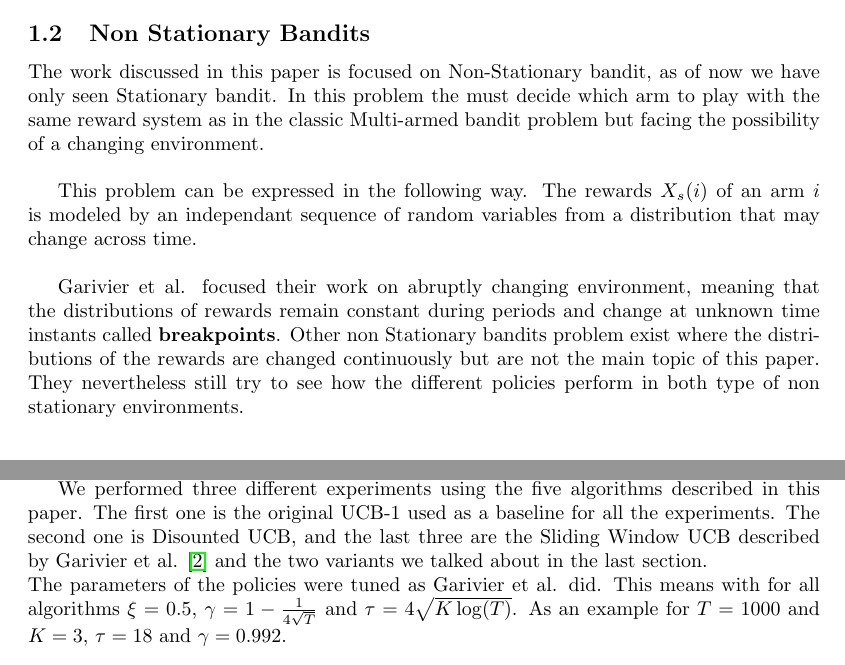
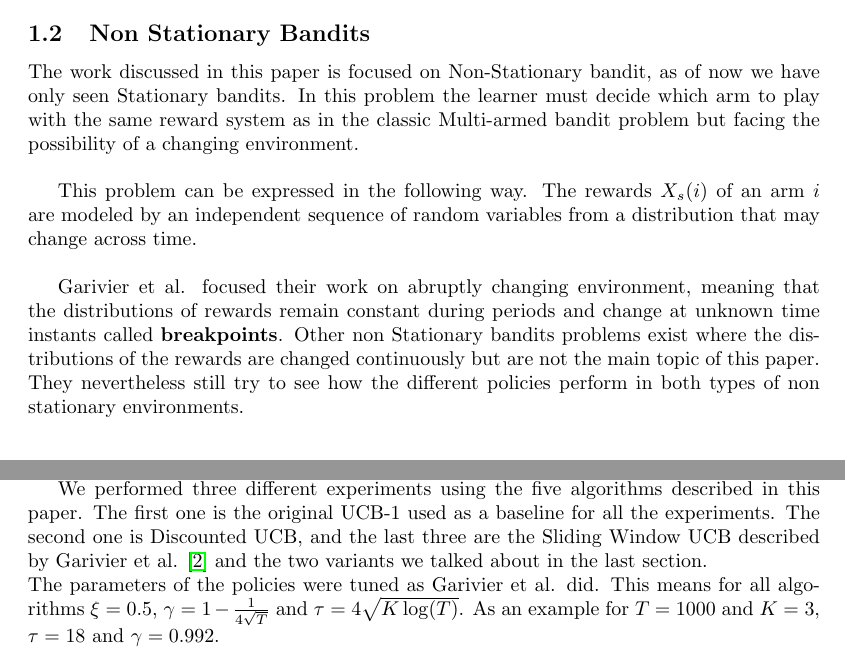
Before and after one commit to MaxenceGiraud/ucb-nonstationary, a LaTeX paper (report/main.tex, which reads report/1-intro-nonstat-bandit.tex, report/4.2-experiments.tex): two parts of pages 2 and 5 of 7, joined at a grey line, cut so that both start at the same text. Compiled offline with pdfLaTeX.

Commit message:
Slight corrections.

```diff
--- a/report/1-intro-nonstat-bandit.tex
+++ b/report/1-intro-nonstat-bandit.tex
@@ -1,7 +1,7 @@
-The work discussed in this paper is focused on Non-Stationary bandit, as of now we have only seen Stationary bandit. In this problem the must decide which arm to play with the same reward system as in the classic Multi-armed bandit problem but facing the possibility of a changing environment.\\
+The work discussed in this paper is focused on Non-Stationary bandit, as of now we have only seen Stationary bandits. In this problem the learner must decide which arm to play with the same reward system as in the classic Multi-armed bandit problem but facing the possibility of a changing environment.\\
 
-This problem can be expressed in the following way. The rewards $X_s(i)$ of an arm $i$ is modeled by an independant sequence of random variables from a distribution that may change across time.\\
+This problem can be expressed in the following way. The rewards $X_s(i)$ of an arm $i$ are modeled by an independent sequence of random variables from a distribution that may change across time.\\
 
-Garivier et al. focused their work on abruptly changing environment, meaning that the distributions of rewards remain constant during periods and change at unknown time instants called \textbf{breakpoints}. Other non Stationary bandits problem exist where the distributions of the rewards are changed continuously but are not the main topic of this paper. They nevertheless still try to see how the different policies perform in both type of non stationary environments.\\
+Garivier et al. focused their work on abruptly changing environment, meaning that the distributions of rewards remain constant during periods and change at unknown time instants called \textbf{breakpoints}. Other non Stationary bandits problems exist where the distributions of the rewards are changed continuously but are not the main topic of this paper. They nevertheless still try to see how the different policies perform in both types of non stationary environments.\\
 
 It is straighforward that standard policies such as UCB reviewed in the last subsection are not appropriate for this kind of environment, this is why the authors compare a new algorithm of their own Sliding Window UCB with an existing one Discounted UCB. Those two policies are going to be the main focus of this report.
--- a/report/4.2-experiments.tex
+++ b/report/4.2-experiments.tex
@@ -1,7 +1,7 @@
 The code for all the experiments described in this section are available at the following link : \url{https://github.com/MaxenceGiraud/ucb-nonstationary}.
 
-We performed three different experiments using the five algorithms described in this paper. The first one is the original UCB-1 used as a baseline for all the experiments. The second one is Disounted UCB, and the last three are the Sliding Window UCB described by Garivier et al. \cite{garivier2008upperconfidence} and the two variants we talked about in the last section.\\
-The parameters of the policies were tuned as Garivier et al. did. This means with for all algorithms $\xi = 0.5$, $\gamma = 1 - \frac{1}{4\sqrt{T}}$ and $\tau = 4 \sqrt{K \log(T)}$. As an example for $T=1000$ and $K=3$, $\tau = 18$ and $\gamma = 0.992$.\\
+We performed three different experiments using the five algorithms described in this paper. The first one is the original UCB-1 used as a baseline for all the experiments. The second one is Discounted UCB, and the last three are the Sliding Window UCB described by Garivier et al. \cite{garivier2008upperconfidence} and the two variants we talked about in the last section.\\
+The parameters of the policies were tuned as Garivier et al. did. This means for all algorithms $\xi = 0.5$, $\gamma = 1 - \frac{1}{4\sqrt{T}}$ and $\tau = 4 \sqrt{K \log(T)}$. As an example for $T=1000$ and $K=3$, $\tau = 18$ and $\gamma = 0.992$.\\
 
 The first experiment consists of a simple stationary problem with three Gaussian with means respectively 0.2, 0.3 and 0.4. The results are displayed on figure \ref{fig:statio}. As we expected the original UCB performed much better than all the other algorithms. One justification of the poor performance in the case of the main policy of interest Sliding Window UCB, can be that it has to draw each arm at least $T/\tau$ times and so even if one arm is consistently better than the others, it will draw it consequent number of times.\\
 
```
Also changed, not shown: report/5-critics.tex (+1 -1 lines).
